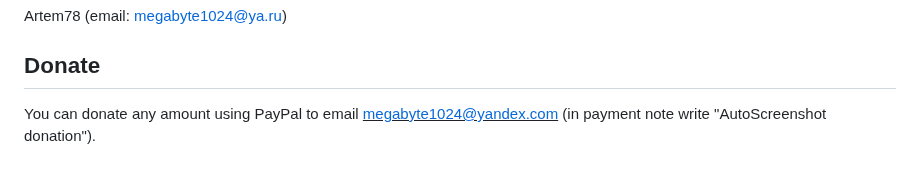
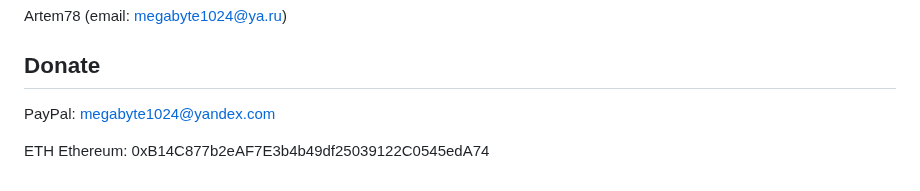
Before and after one commit to artem78/AutoScreenshot, a Markdown page: docs/README.md, the part around the change. GitHub-like rendering.

```diff
--- a/docs/README.md
+++ b/docs/README.md
@@ -78,4 +78,6 @@ You are free to use, modify or distribute this software under the [GNU GPL v3.0]
 Artem78 (email: [megabyte1024@ya.ru](mailto:megabyte1024@ya.ru?subject=AutoScreenshot))
 
 ## Donate
-You can donate any amount using PayPal to email <u>megabyte1024@yandex.com</u> (in payment note write "AutoScreenshot donation").
+PayPal: megabyte1024@yandex.com
+
+ETH Ethereum: 0xB14C877b2eAF7E3b4b49df25039122C0545edA74
```
Also changed, not shown: docs/README-fr.md (+3 -1 lines), docs/README-ru.md (+4 -2 lines).
